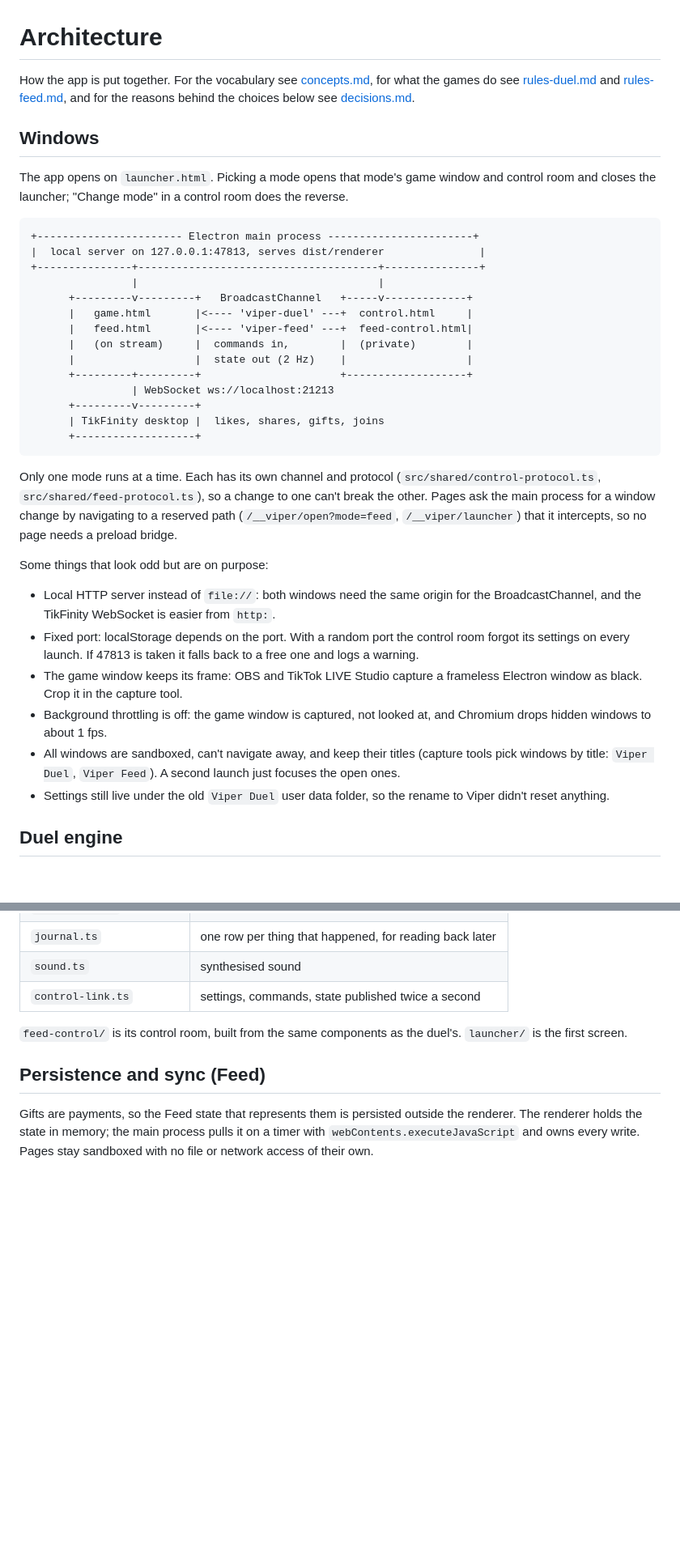
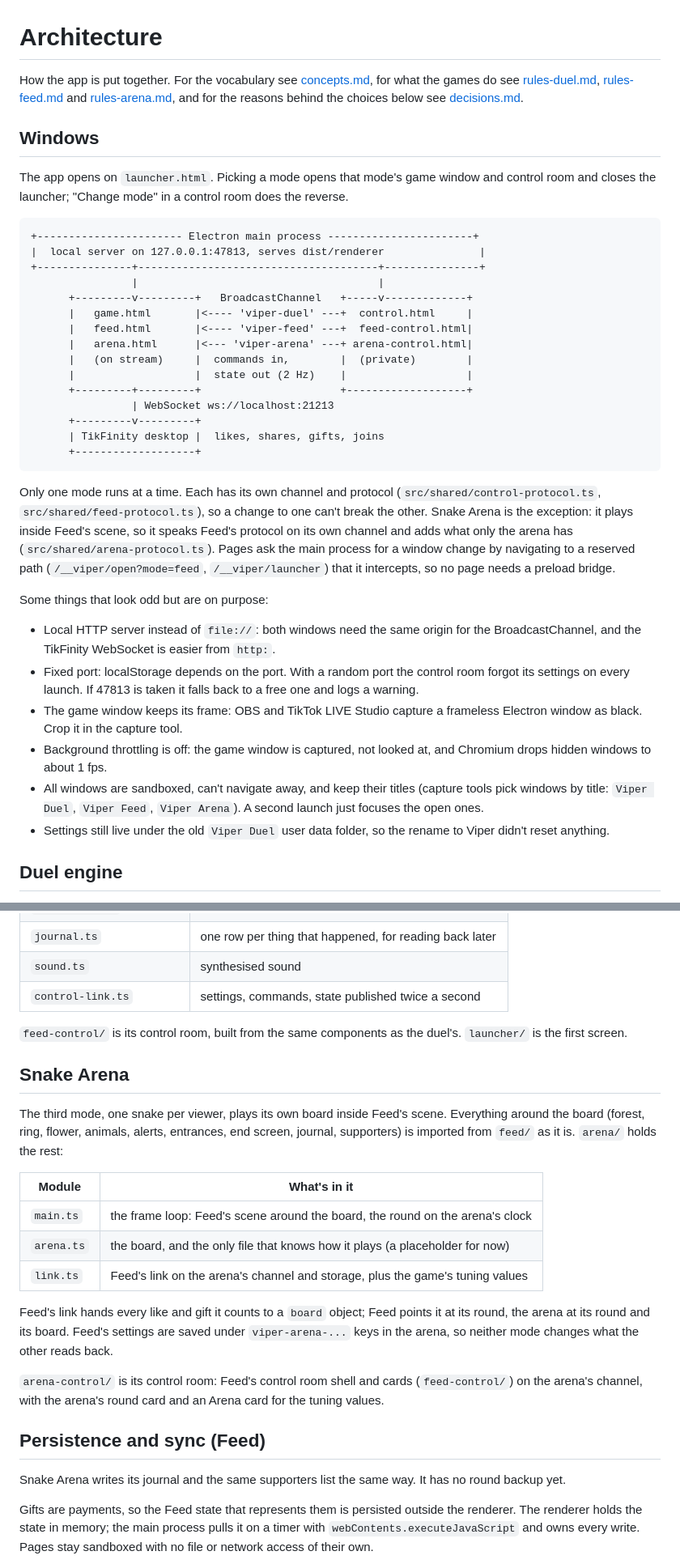
Before and after one commit to abdelhafidmaamir/viper, a Markdown page: docs/architecture.md, 2 parts joined by grey strips. Shown at 81% size. GitHub-like rendering; blank space fills up the shorter version.

Commit message:
docs(arena): rules stub with the settings, architecture notes

```diff
--- a/docs/architecture.md
+++ b/docs/architecture.md
@@ -1,8 +1,9 @@
 # Architecture
 
 How the app is put together. For the vocabulary see [concepts.md](concepts.md), for what the
-games do see [rules-duel.md](rules-duel.md) and [rules-feed.md](rules-feed.md), and for the
-reasons behind the choices below see [decisions.md](decisions.md).
+games do see [rules-duel.md](rules-duel.md), [rules-feed.md](rules-feed.md) and
+[rules-arena.md](rules-arena.md), and for the reasons behind the choices below see
+[decisions.md](decisions.md).
 
 ## Windows
 
@@ -17,6 +18,7 @@ and closes the launcher; "Change mode" in a control room does the reverse.
       +---------v---------+   BroadcastChannel   +-----v-------------+
       |   game.html       |<---- 'viper-duel' ---+  control.html     |
       |   feed.html       |<---- 'viper-feed' ---+  feed-control.html|
+      |   arena.html      |<--- 'viper-arena' ---+ arena-control.html|
       |   (on stream)     |  commands in,        |  (private)        |
       |                   |  state out (2 Hz)    |                   |
       +---------+---------+                      +-------------------+
@@ -28,7 +30,8 @@ and closes the launcher; "Change mode" in a control room does the reverse.
 
 Only one mode runs at a time. Each has its own channel and protocol
 (`src/shared/control-protocol.ts`, `src/shared/feed-protocol.ts`), so a change to one can't
-break the other. Pages ask the main process for a window change by navigating to a reserved
+break the other. Snake Arena is the exception: it plays inside Feed's scene, so it speaks Feed's
+protocol on its own channel and adds what only the arena has (`src/shared/arena-protocol.ts`). Pages ask the main process for a window change by navigating to a reserved
 path (`/__viper/open?mode=feed`, `/__viper/launcher`) that it intercepts, so no page needs a
 preload bridge.
 
@@ -43,7 +46,8 @@ Some things that look odd but are on purpose:
 - Background throttling is off: the game window is captured, not looked at, and Chromium drops
   hidden windows to about 1 fps.
 - All windows are sandboxed, can't navigate away, and keep their titles (capture tools pick
-  windows by title: `Viper Duel`, `Viper Feed`). A second launch just focuses the open ones.
+  windows by title: `Viper Duel`, `Viper Feed`, `Viper Arena`). A second launch just focuses the
+  open ones.
 - Settings still live under the old `Viper Duel` user data folder, so the rename to Viper didn't
   reset anything.
 
@@ -109,7 +113,29 @@ Its rules are its own and live in `feed/`:
 `feed-control/` is its control room, built from the same components as the duel's. `launcher/`
 is the first screen.
 
+## Snake Arena
+
+The third mode, one snake per viewer, plays its own board inside Feed's scene. Everything around
+the board (forest, ring, flower, animals, alerts, entrances, end screen, journal, supporters) is
+imported from `feed/` as it is. `arena/` holds the rest:
+
+| Module     | What's in it                                                                  |
+| ---------- | ----------------------------------------------------------------------------- |
+| `main.ts`  | the frame loop: Feed's scene around the board, the round on the arena's clock |
+| `arena.ts` | the board, and the only file that knows how it plays (a placeholder for now)  |
+| `link.ts`  | Feed's link on the arena's channel and storage, plus the game's tuning values |
+
+Feed's link hands every like and gift it counts to a `board` object; Feed points it at its round,
+the arena at its round and its board. Feed's settings are saved under `viper-arena-...` keys in the
+arena, so neither mode changes what the other reads back.
+
+`arena-control/` is its control room: Feed's control room shell and cards (`feed-control/`) on
+the arena's channel, with the arena's round card and an Arena card for the tuning values.
+
 ## Persistence and sync (Feed)
+
+Snake Arena writes its journal and the same supporters list the same way. It has no round backup
+yet.
 
 Gifts are payments, so the Feed state that represents them is persisted outside the renderer. The
 renderer holds the state in memory; the main process pulls it on a timer with
```
Also changed, not shown: docs/rules-arena.md (added, +53 -0 lines).
